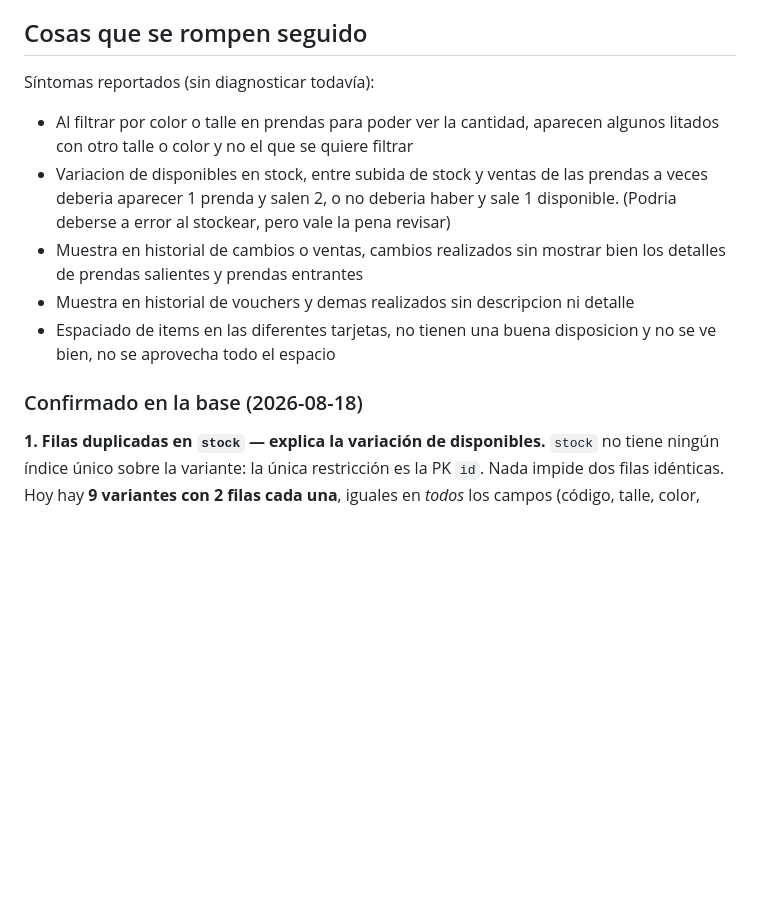
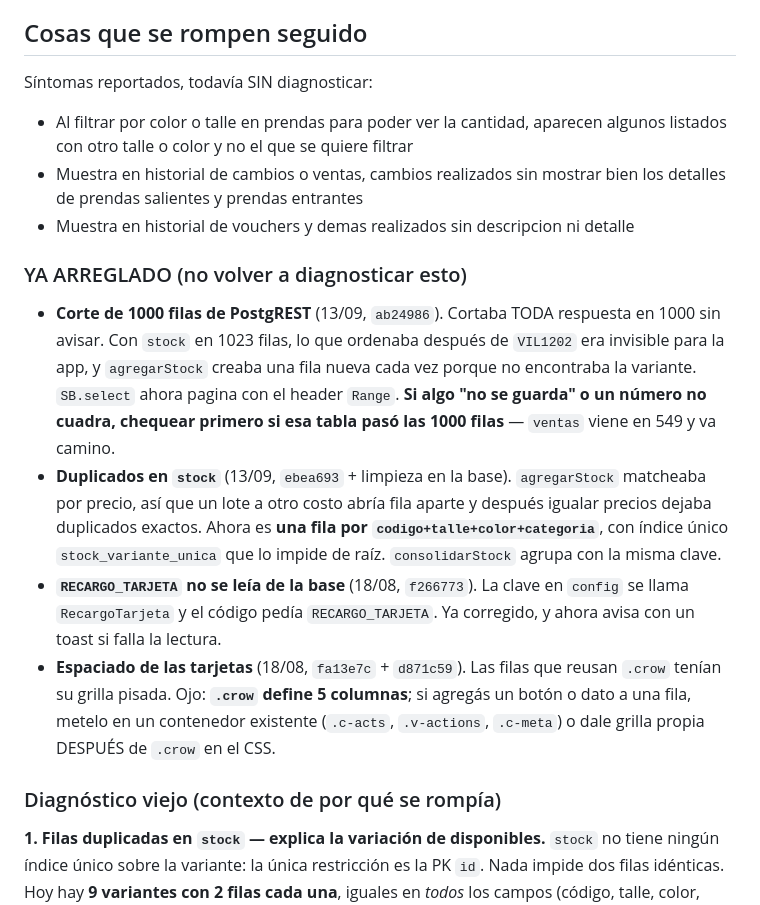
Before and after one commit to Tompik04/Cristobal_tsas, a Markdown page: CLAUDE.md, the part around the change. GitHub-like rendering; blank space fills up the shorter version.

Commit message:
Doc: separar lo ya arreglado de lo que sigue roto
El bloque de "cosas que se rompen seguido" listaba como pendientes cosas ya
resueltas (corte de 1000 filas, duplicados de stock, recargo de tarjeta,
espaciado de tarjetas). Quedan 3 sintomas sin diagnosticar: el filtro de
talle/color, el detalle de los cambios en el historial y el detalle de los
vouchers.

Co-Authored-By: Claude Opus 5 <noreply@anthropic.com>

```diff
--- a/CLAUDE.md
+++ b/CLAUDE.md
@@ -149,15 +149,20 @@ Respetá siempre estos tokens. No inventes colores ni tipografías.
 
 ## Cosas que se rompen seguido
 
-Síntomas reportados (sin diagnosticar todavía):
+Síntomas reportados, todavía SIN diagnosticar:
 
-- Al filtrar por color o talle en prendas para poder ver la cantidad, aparecen algunos litados con otro talle o color y no el que se quiere filtrar
-- Variacion de disponibles en stock, entre subida de stock y ventas de las prendas a veces deberia aparecer 1 prenda y salen 2, o no deberia haber y sale 1 disponible. (Podria deberse a error al stockear, pero vale la pena revisar)
+- Al filtrar por color o talle en prendas para poder ver la cantidad, aparecen algunos listados con otro talle o color y no el que se quiere filtrar
 - Muestra en historial de cambios o ventas, cambios realizados sin mostrar bien los detalles de prendas salientes y prendas entrantes
 - Muestra en historial de vouchers y demas realizados sin descripcion ni detalle
-- Espaciado de items en las diferentes tarjetas, no tienen una buena disposicion y no se ve bien, no se aprovecha todo el espacio
 
-### Confirmado en la base (2026-08-18)
+### YA ARREGLADO (no volver a diagnosticar esto)
+
+- **Corte de 1000 filas de PostgREST** (13/09, `ab24986`). Cortaba TODA respuesta en 1000 sin avisar. Con `stock` en 1023 filas, lo que ordenaba después de `VIL1202` era invisible para la app, y `agregarStock` creaba una fila nueva cada vez porque no encontraba la variante. `SB.select` ahora pagina con el header `Range`. **Si algo "no se guarda" o un número no cuadra, chequear primero si esa tabla pasó las 1000 filas** — `ventas` viene en 549 y va camino.
+- **Duplicados en `stock`** (13/09, `ebea693` + limpieza en la base). `agregarStock` matcheaba por precio, así que un lote a otro costo abría fila aparte y después igualar precios dejaba duplicados exactos. Ahora es **una fila por `codigo+talle+color+categoria`**, con índice único `stock_variante_unica` que lo impide de raíz. `consolidarStock` agrupa con la misma clave.
+- **`RECARGO_TARJETA` no se leía de la base** (18/08, `f266773`). La clave en `config` se llama `RecargoTarjeta` y el código pedía `RECARGO_TARJETA`. Ya corregido, y ahora avisa con un toast si falla la lectura.
+- **Espaciado de las tarjetas** (18/08, `fa13e7c` + `d871c59`). Las filas que reusan `.crow` tenían su grilla pisada. Ojo: **`.crow` define 5 columnas**; si agregás un botón o dato a una fila, metelo en un contenedor existente (`.c-acts`, `.v-actions`, `.c-meta`) o dale grilla propia DESPUÉS de `.crow` en el CSS.
+
+### Diagnóstico viejo (contexto de por qué se rompía)
 
 **1. Filas duplicadas en `stock` — explica la variación de disponibles.**
 `stock` no tiene ningún índice único sobre la variante: la única restricción es la PK `id`. Nada impide dos filas idénticas. Hoy hay **9 variantes con 2 filas cada una**, iguales en *todos* los campos (código, talle, color, categoría, marca, precio_venta, precio_costo) — no son lotes distintos. Ejemplos:
```
